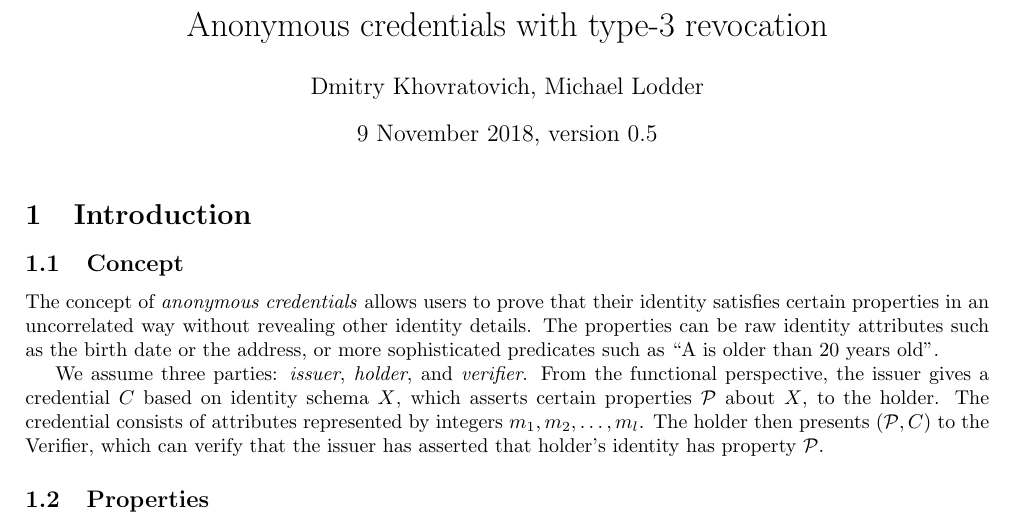
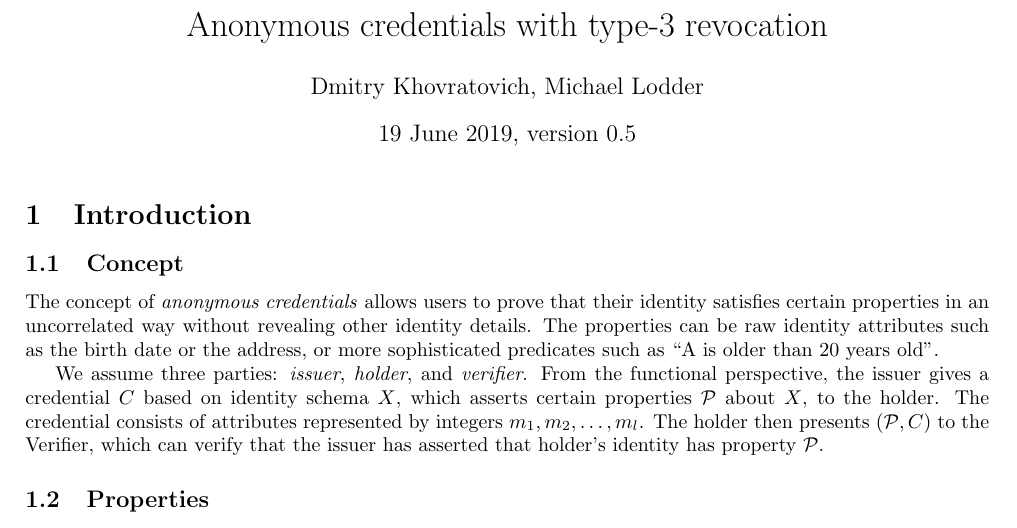
Before and after one commit to hyperledger/anoncreds-tex, a LaTeX document (specs/anoncreds1/anoncredsmain.tex): part of page 1 of 11, cut so that both start at the same text. Compiled offline with pdfLaTeX.

Commit message:
Update date
Signed-off-by: lovesh <lovesh.bond@gmail.com>

```diff
--- a/specs/anoncreds1/anoncredsmain.tex
+++ b/specs/anoncreds1/anoncredsmain.tex
@@ -14,7 +14,7 @@
 
 \title{Anonymous credentials with type-3 revocation}
 \author{Dmitry Khovratovich, Michael Lodder}
-\date{9 November 2018, version 0.5}
+\date{19 June 2019, version 0.5}
 
 \begin{document}
 
```
